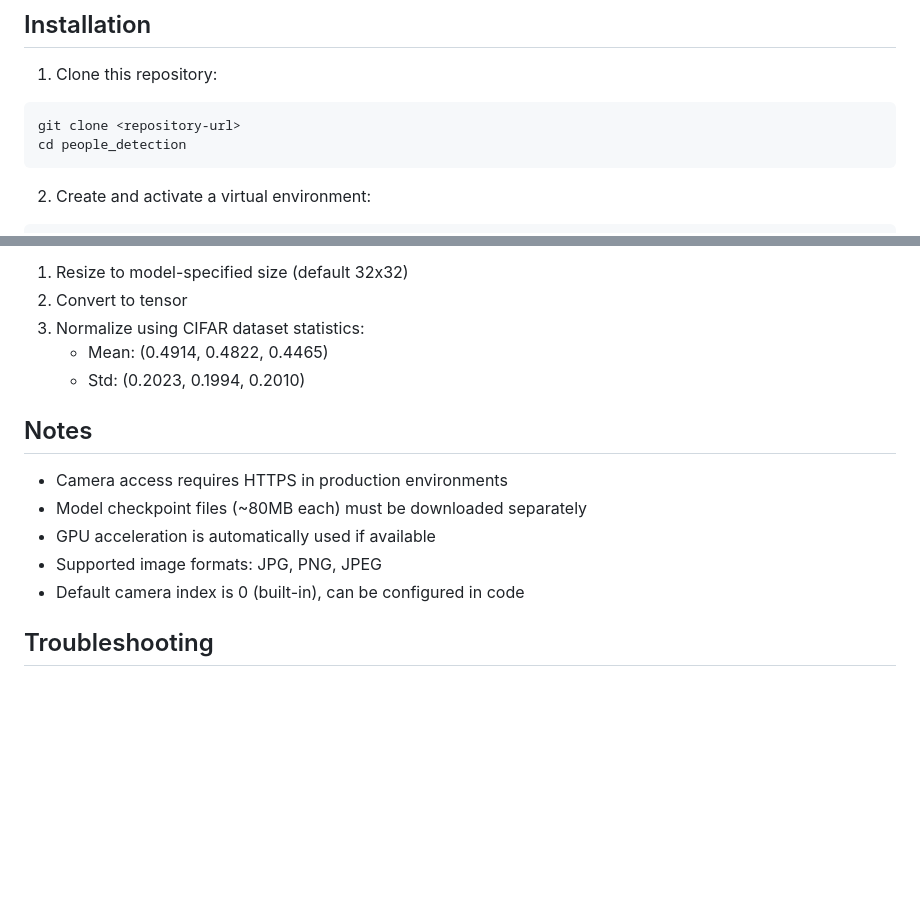
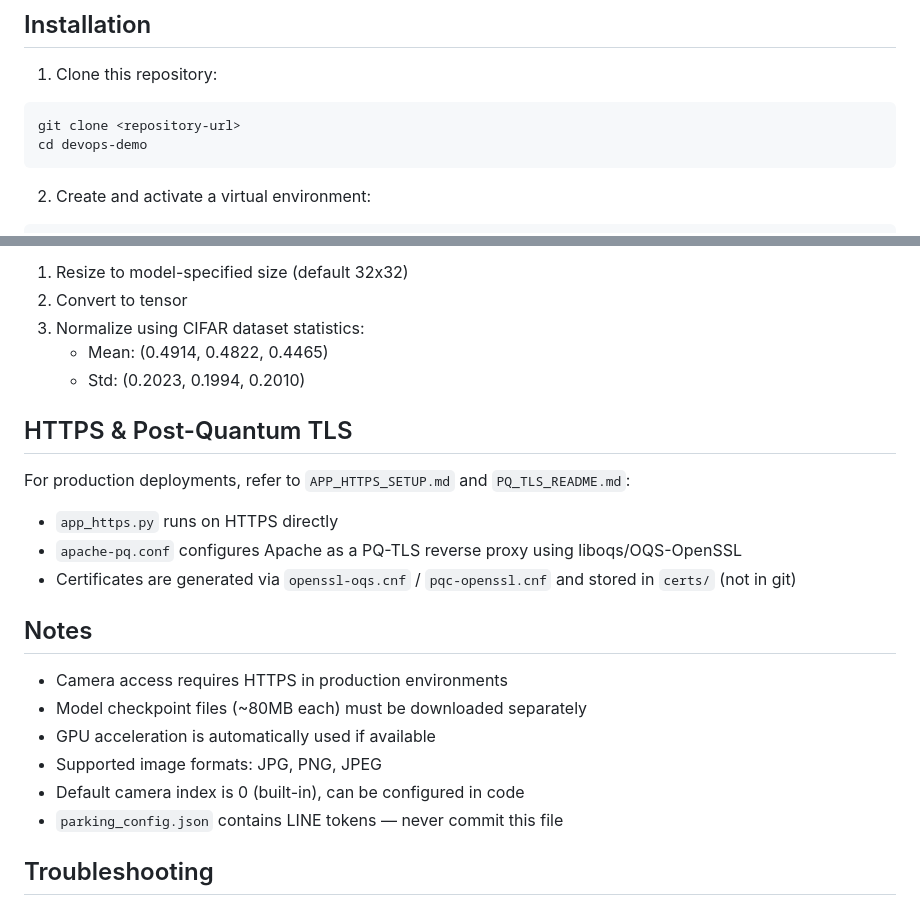
Before and after one commit to aurelia0029/secureML-demo, a Markdown page: README.md, 2 parts joined by grey strips. GitHub-like rendering; blank space fills up the shorter version.

````diff
--- a/README.md
+++ b/README.md
@@ -61,7 +75,7 @@ people_detection/
 1. Clone this repository:
 ```bash
 git clone <repository-url>
-cd people_detection
+cd devops-demo
 ```
 
 2. Create and activate a virtual environment:
@@ -172,6 +190,14 @@ All input images undergo the following preprocessing steps:
    - Mean: (0.4914, 0.4822, 0.4465)
    - Std: (0.2023, 0.1994, 0.2010)
 
+## HTTPS & Post-Quantum TLS
+
+For production deployments, refer to `APP_HTTPS_SETUP.md` and `PQ_TLS_README.md`:
+
+- `app_https.py` runs on HTTPS directly
+- `apache-pq.conf` configures Apache as a PQ-TLS reverse proxy using liboqs/OQS-OpenSSL
+- Certificates are generated via `openssl-oqs.cnf` / `pqc-openssl.cnf` and stored in `certs/` (not in git)
+
 ## Notes
 
 - Camera access requires HTTPS in production environments
@@ -179,6 +205,7 @@ All input images undergo the following preprocessing steps:
 - GPU acceleration is automatically used if available
 - Supported image formats: JPG, PNG, JPEG
 - Default camera index is 0 (built-in), can be configured in code
+- `parking_config.json` contains LINE tokens — never commit this file
 
 ## Troubleshooting
 
````
Also changed, not shown: other parts of README.md (+29 -11 lines).
